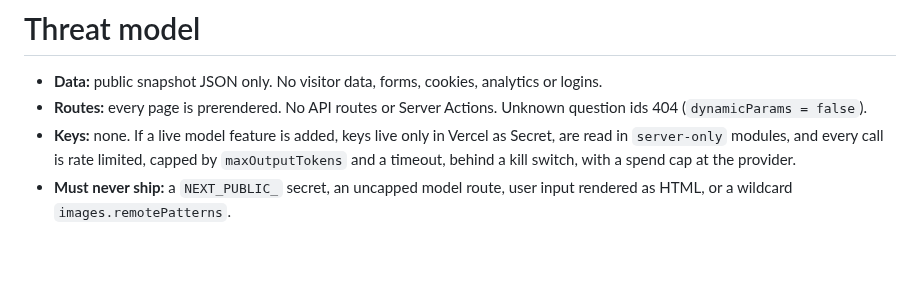
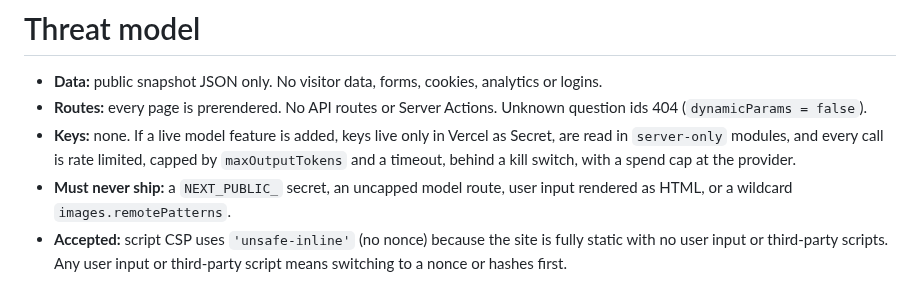
Before and after one commit to Basseybd/gallop-ai, a Markdown page: .claude/claude-security-guidance.md, the part around the change. Rendered like a GitHub page; blank space fills up the shorter version.

```diff
--- a/.claude/claude-security-guidance.md
+++ b/.claude/claude-security-guidance.md
@@ -4,3 +4,4 @@
 - **Routes:** every page is prerendered. No API routes or Server Actions. Unknown question ids 404 (`dynamicParams = false`).
 - **Keys:** none. If a live model feature is added, keys live only in Vercel as Secret, are read in `server-only` modules, and every call is rate limited, capped by `maxOutputTokens` and a timeout, behind a kill switch, with a spend cap at the provider.
 - **Must never ship:** a `NEXT_PUBLIC_` secret, an uncapped model route, user input rendered as HTML, or a wildcard `images.remotePatterns`.
+- **Accepted:** script CSP uses `'unsafe-inline'` (no nonce) because the site is fully static with no user input or third-party scripts. Any user input or third-party script means switching to a nonce or hashes first.
```
Also changed, not shown: .claude/lessons.md (added, +19 -0 lines), DESIGN.md (+6 -7 lines), README.md (+4 -6 lines), docs/screenshot.png (added), 9 other files.
